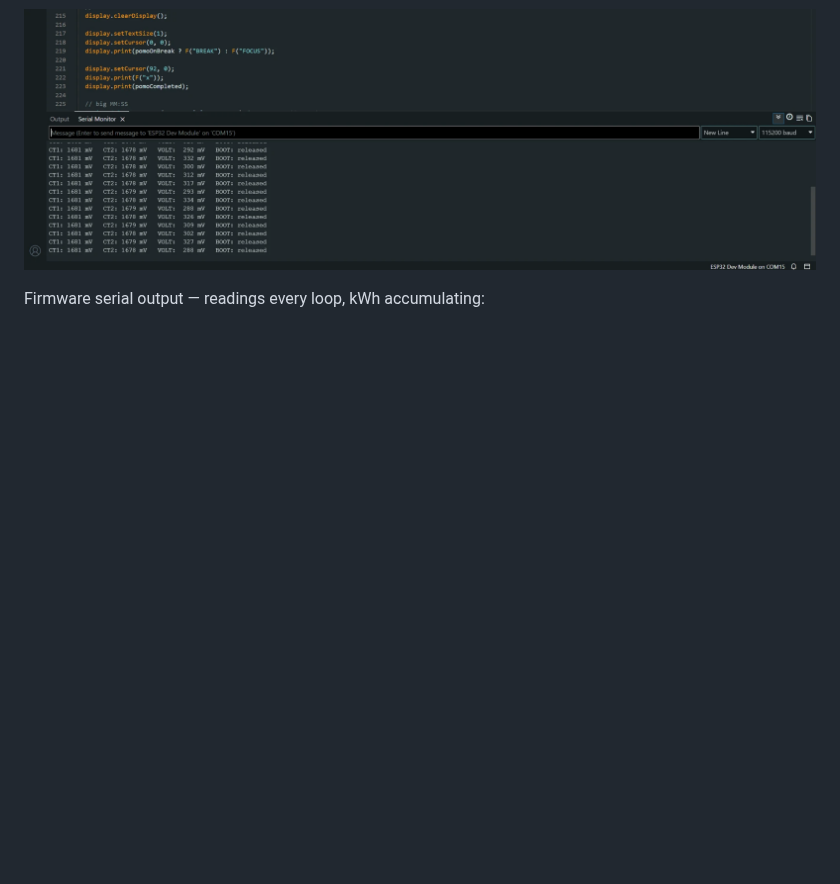
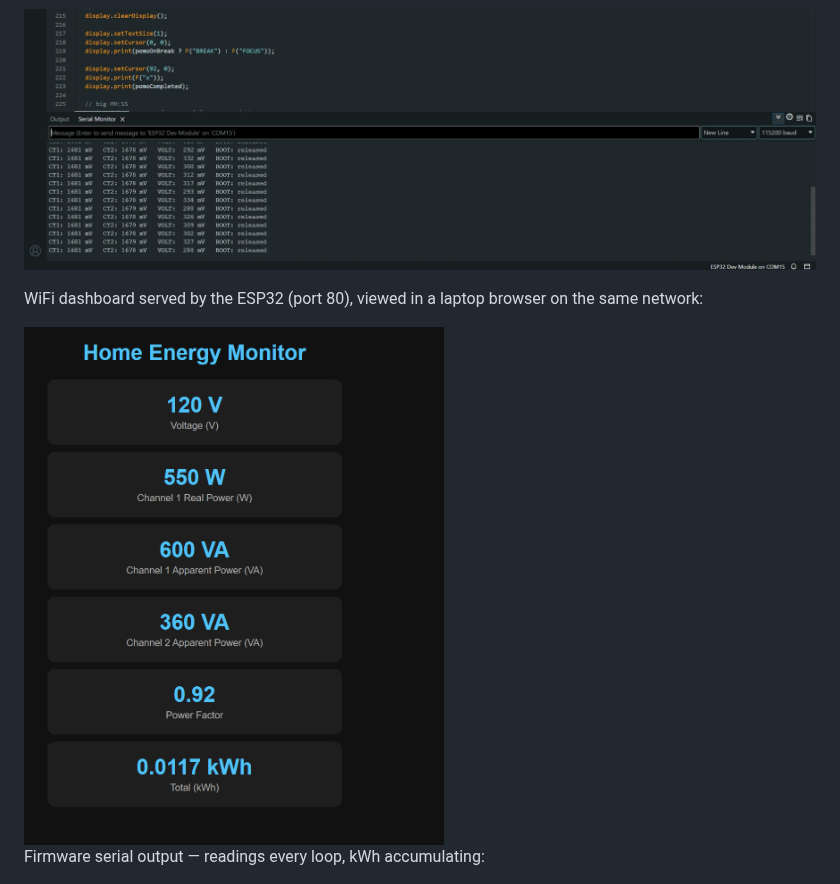
Before and after one commit to dish-glitch/Microgrid-Home-Energy-Monitor, a Markdown page: README.md, the part around the change. Rendered like a GitHub page; pictures changed too: docs/photos/assembly/web-dashboard.png (added); blank space fills up the shorter version.

Commit message:
Add web dashboard screenshot from the assembled board
Co-Authored-By: Claude Opus 5.5 <noreply@anthropic.com>
Claude-Session: https://claude.ai/code/session_01TaWktt9vX2DpLdon3FwWNB

```diff
--- a/README.md
+++ b/README.md
@@ -163,6 +163,10 @@ The assembled board running the real firmware (still in `SIMULATION 1` mode unti
 
 ![CT1 and CT2 both reading about 1680 mV](docs/photos/assembly/serial-ct-bias.png)
 
+WiFi dashboard served by the ESP32 (port 80), viewed in a laptop browser on the same network:
+
+<img src="docs/photos/assembly/web-dashboard.png" alt="Home Energy Monitor web dashboard" width="420">
+
 Firmware serial output — readings every loop, kWh accumulating:
 
 ![Energy monitor firmware serial output](docs/photos/assembly/serial-firmware-readings.jpg)
```
